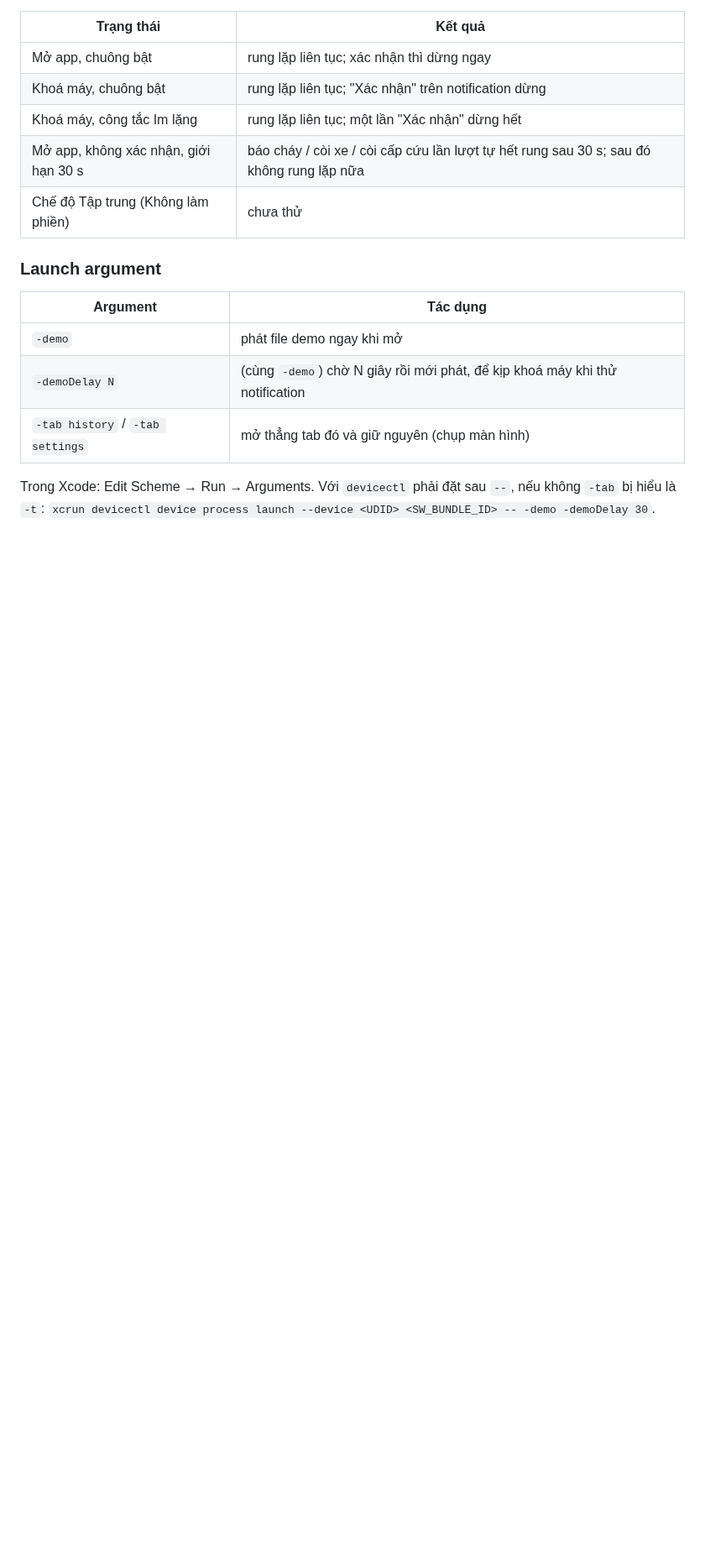
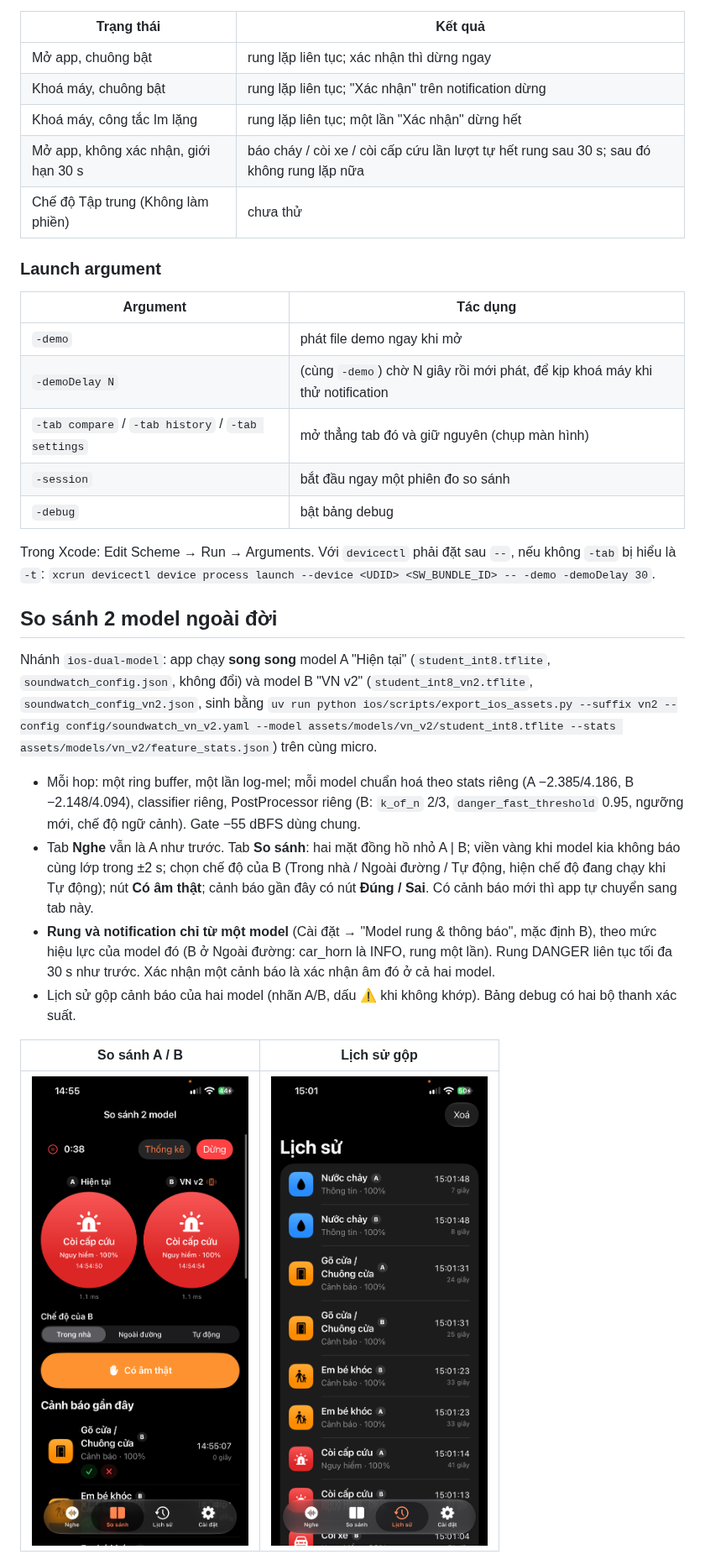
Before and after one commit to DinhTruong98/123, a Markdown page: ios/README.md, the part around one of its changes. Shown at 84% size. Rendered like a GitHub page; pictures changed too: ios/docs/screenshots/7-compare-2-models.png (added), ios/docs/screenshots/8-history-2-models.png (added); blank space fills up the shorter version.

Commit message:
iOS README: comparing two models in the field, device results
Co-Authored-By: Claude Opus 5.5 <noreply@anthropic.com>

```diff
--- a/ios/README.md
+++ b/ios/README.md
@@ -244,7 +246,32 @@ lỗi. Đã thử trên iPhone 12: không có dòng đó thì không rung, có t
 |---|---|
 | `-demo` | phát file demo ngay khi mở |
 | `-demoDelay N` | (cùng `-demo`) chờ N giây rồi mới phát, để kịp khoá máy khi thử notification |
-| `-tab history` / `-tab settings` | mở thẳng tab đó và giữ nguyên (chụp màn hình) |
+| `-tab compare` / `-tab history` / `-tab settings` | mở thẳng tab đó và giữ nguyên (chụp màn hình) |
+| `-session` | bắt đầu ngay một phiên đo so sánh |
+| `-debug` | bật bảng debug |
 
 Trong Xcode: Edit Scheme → Run → Arguments. Với `devicectl` phải đặt sau `--`, nếu không `-tab` bị hiểu là `-t`:
 `xcrun devicectl device process launch --device <UDID> <SW_BUNDLE_ID> -- -demo -demoDelay 30`.
+
+## So sánh 2 model ngoài đời
+
+Nhánh `ios-dual-model`: app chạy **song song** model A "Hiện tại" (`student_int8.tflite`, `soundwatch_config.json`, không
+đổi) và model B "VN v2" (`student_int8_vn2.tflite`, `soundwatch_config_vn2.json`, sinh bằng
+`uv run python ios/scripts/export_ios_assets.py --suffix vn2 --config config/soundwatch_vn_v2.yaml --model
+assets/models/vn_v2/student_int8.tflite --stats assets/models/vn_v2/feature_stats.json`) trên cùng micro.
+
+- Mỗi hop: một ring buffer, một lần log-mel; mỗi model chuẩn hoá theo stats riêng (A −2.385/4.186, B −2.148/4.094),
+  classifier riêng, PostProcessor riêng (B: `k_of_n` 2/3, `danger_fast_threshold` 0.95, ngưỡng mới, chế độ ngữ cảnh).
+  Gate −55 dBFS dùng chung.
+- Tab **Nghe** vẫn là A như trước. Tab **So sánh**: hai mặt đồng hồ nhỏ A | B; viền vàng khi model kia không báo cùng
+  lớp trong ±2 s; chọn chế độ của B (Trong nhà / Ngoài đường / Tự động, hiện chế độ đang chạy khi Tự động); nút **Có
+  âm thật**; cảnh báo gần đây có nút **Đúng / Sai**. Có cảnh báo mới thì app tự chuyển sang tab này.
+- **Rung và notification chỉ từ một model** (Cài đặt → "Model rung & thông báo", mặc định B), theo mức hiệu lực của
+  model đó (B ở Ngoài đường: car_horn là INFO, rung một lần). Rung DANGER liên tục tối đa 30 s như trước. Xác nhận một
+  cảnh báo là xác nhận âm đó ở cả hai model.
+- Lịch sử gộp cảnh báo của hai model (nhãn A/B, dấu ⚠ khi không khớp). Bảng debug có hai bộ thanh xác suất.
+
+| So sánh A / B | Lịch sử gộp |
+|---|---|
+| ![](docs/screenshots/7-compare-2-models.png) | ![](docs/screenshots/8-history-2-models.png) |
+
```
Also changed, not shown: other parts of ios/README.md (+31 -0 lines).
